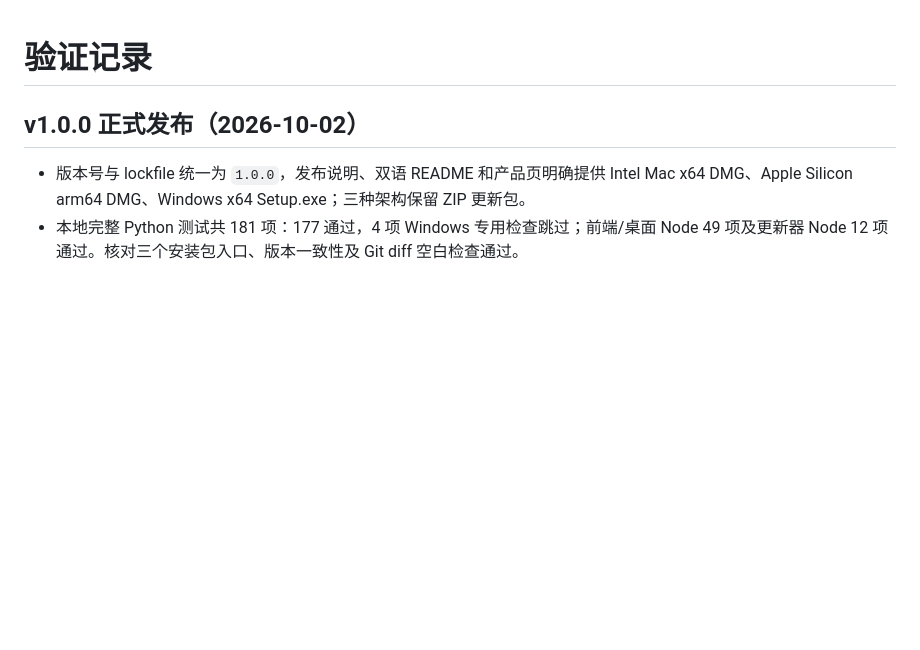
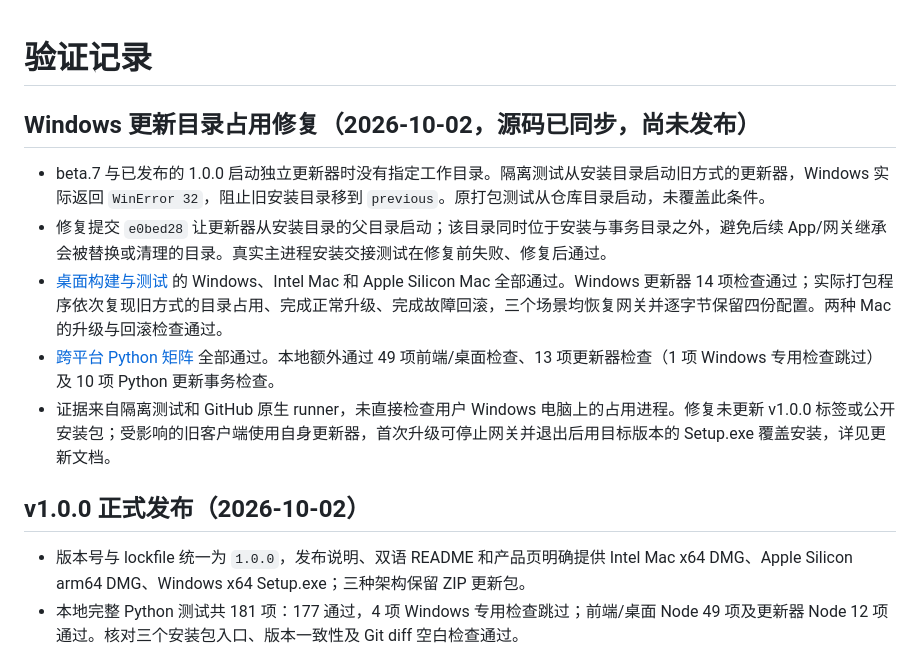
Before and after one commit to 702165405/codex-mobile-bridge, a Markdown page: VERIFICATION.md, the part around the change. Rendered like a GitHub page; blank space fills up the shorter version.

Commit message:
Record Windows updater lock reproduction and packaged recovery checks

```diff
--- a/VERIFICATION.md
+++ b/VERIFICATION.md
@@ -1,4 +1,12 @@
 # 验证记录
+
+## Windows 更新目录占用修复（2026-10-02，源码已同步，尚未发布）
+
+- beta.7 与已发布的 1.0.0 启动独立更新器时没有指定工作目录。隔离测试从安装目录启动旧方式的更新器，Windows 实际返回 `WinError 32`，阻止旧安装目录移到 `previous`。原打包测试从仓库目录启动，未覆盖此条件。
+- 修复提交 `e0bed28` 让更新器从安装目录的父目录启动；该目录同时位于安装与事务目录之外，避免后续 App/网关继承会被替换或清理的目录。真实主进程安装交接测试在修复前失败、修复后通过。
+- [桌面构建与测试](https://github.com/try2love/codex-mobile-bridge/actions/runs/37006940725) 的 Windows、Intel Mac 和 Apple Silicon Mac 全部通过。Windows 更新器 14 项检查通过；实际打包程序依次复现旧方式的目录占用、完成正常升级、完成故障回滚，三个场景均恢复网关并逐字节保留四份配置。两种 Mac 的升级与回滚检查通过。
+- [跨平台 Python 矩阵](https://github.com/try2love/codex-mobile-bridge/actions/runs/37006940792) 全部通过。本地额外通过 49 项前端/桌面检查、13 项更新器检查（1 项 Windows 专用检查跳过）及 10 项 Python 更新事务检查。
+- 证据来自隔离测试和 GitHub 原生 runner，未直接检查用户 Windows 电脑上的占用进程。修复未更新 v1.0.0 标签或公开安装包；受影响的旧客户端使用自身更新器，首次升级可停止网关并退出后用目标版本的 Setup.exe 覆盖安装，详见更新文档。
 
 ## v1.0.0 正式发布（2026-10-02）
 
```
